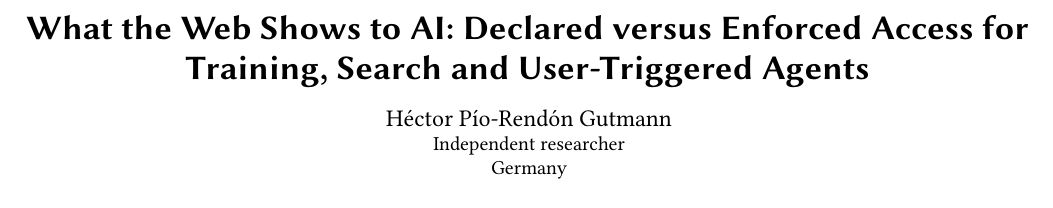
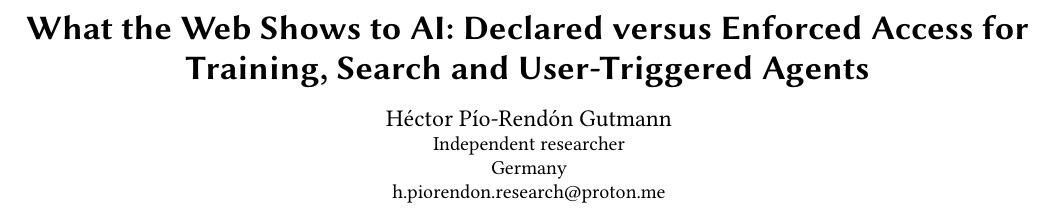
Before and after one commit to Nu1111111111/ai-web-measurement, a LaTeX paper (paper/main.tex): part of page 1 of 5, cut so that both start at the same text. Compiled offline with pdfLaTeX.

Commit message:
paper: contact email for CCR submission
Co-Authored-By: Claude Opus 5.5 <noreply@anthropic.com>

```diff
--- a/paper/main.tex
+++ b/paper/main.tex
@@ -44,6 +44,7 @@ User-Triggered Agents}
 \else
   \author{H\'ector P\'io-Rend\'on Gutmann}
   \affiliation{\institution{Independent researcher}\country{Germany}}
+  \email{h.piorendon.research@proton.me}
 \fi
 
 \begin{abstract}
```
